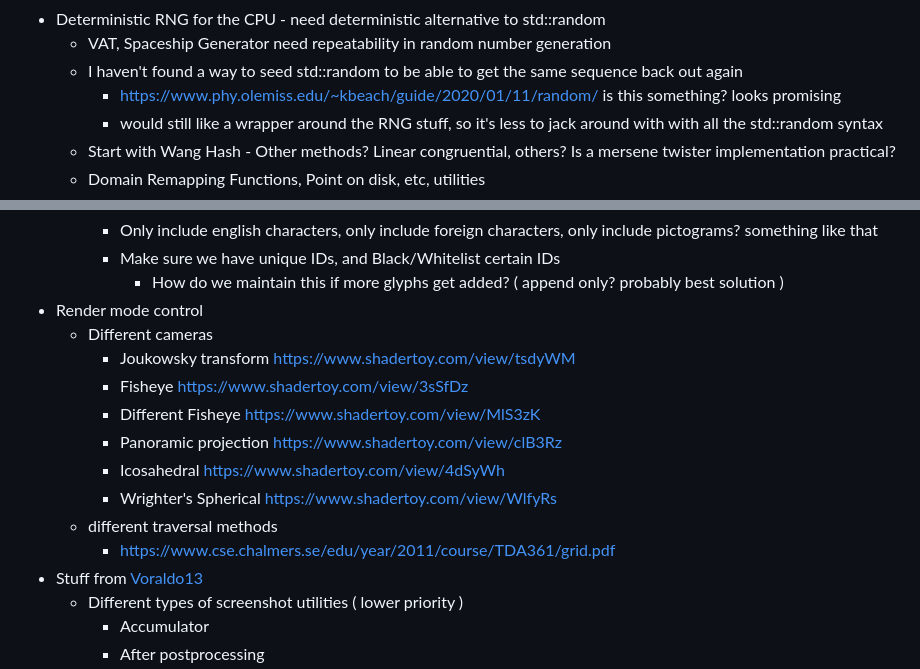
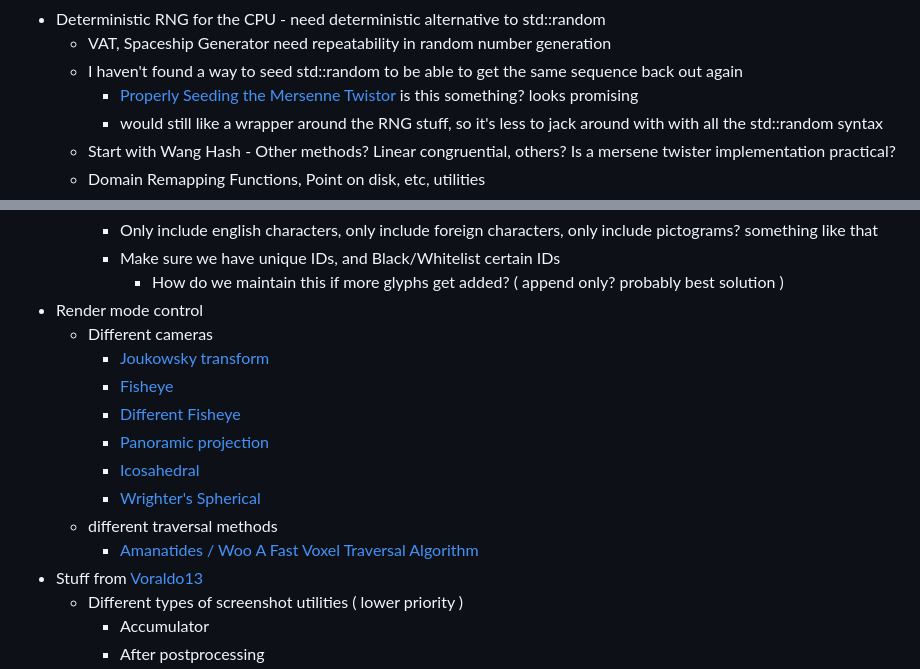
Before and after one commit to 0xBAMA/jbDE, a Markdown page: TODO.md, 2 parts joined by grey strips. Drawn GitHub-style.

```diff
--- a/TODO.md
+++ b/TODO.md
@@ -120,7 +120,7 @@
 - Deterministic RNG for the CPU - need deterministic alternative to std::random
 	- VAT, Spaceship Generator need repeatability in random number generation
 	- I haven't found a way to seed std::random to be able to get the same sequence back out again
-		- <https://www.phy.olemiss.edu/~kbeach/guide/2020/01/11/random/> is this something? looks promising
+		- [Properly Seeding the Mersenne Twistor](https://www.phy.olemiss.edu/~kbeach/guide/2020/01/11/random/) is this something? looks promising
 		- would still like a wrapper around the RNG stuff, so it's less to jack around with with all the std::random syntax
 	- Start with Wang Hash - Other methods? Linear congruential, others? Is a mersene twister implementation practical?
 	- Domain Remapping Functions, Point on disk, etc, utilities
@@ -184,14 +184,14 @@
 			- How do we maintain this if more glyphs get added? ( append only? probably best solution )
 - Render mode control
 	- Different cameras
-		- Joukowsky transform <https://www.shadertoy.com/view/tsdyWM>
-		- Fisheye <https://www.shadertoy.com/view/3sSfDz>
-		- Different Fisheye <https://www.shadertoy.com/view/MlS3zK>
-		- Panoramic projection <https://www.shadertoy.com/view/clB3Rz>
-		- Icosahedral <https://www.shadertoy.com/view/4dSyWh>
-		- Wrighter's Spherical <https://www.shadertoy.com/view/WlfyRs>
+		- [Joukowsky transform](https://www.shadertoy.com/view/tsdyWM)
+		- [Fisheye](https://www.shadertoy.com/view/3sSfDz)
+		- [Different Fisheye](https://www.shadertoy.com/view/MlS3zK)
+		- [Panoramic projection](https://www.shadertoy.com/view/clB3Rz)
+		- [Icosahedral](https://www.shadertoy.com/view/4dSyWh)
+		- [Wrighter's Spherical](https://www.shadertoy.com/view/WlfyRs)
 	- different traversal methods
-		- <https://www.cse.chalmers.se/edu/year/2011/course/TDA361/grid.pdf>
+		- [Amanatides / Woo A Fast Voxel Traversal Algorithm](https://www.cse.chalmers.se/edu/year/2011/course/TDA361/grid.pdf)
 - Stuff from [Voraldo13](https://github.com/0xBAMA/Voraldo13)
 	- Different types of screenshot utilities ( lower priority )
 		- Accumulator
```
Also changed, not shown: other parts of TODO.md (+17 -17 lines).
